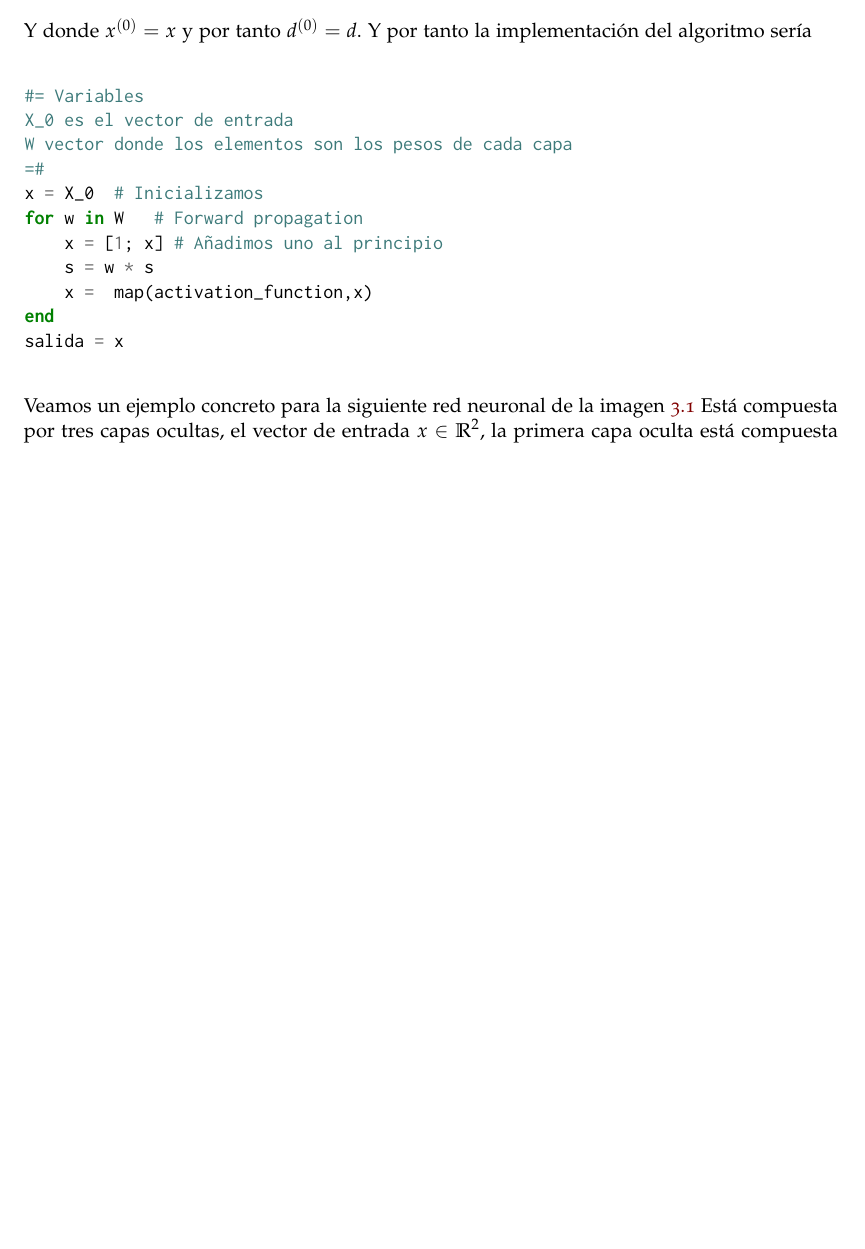
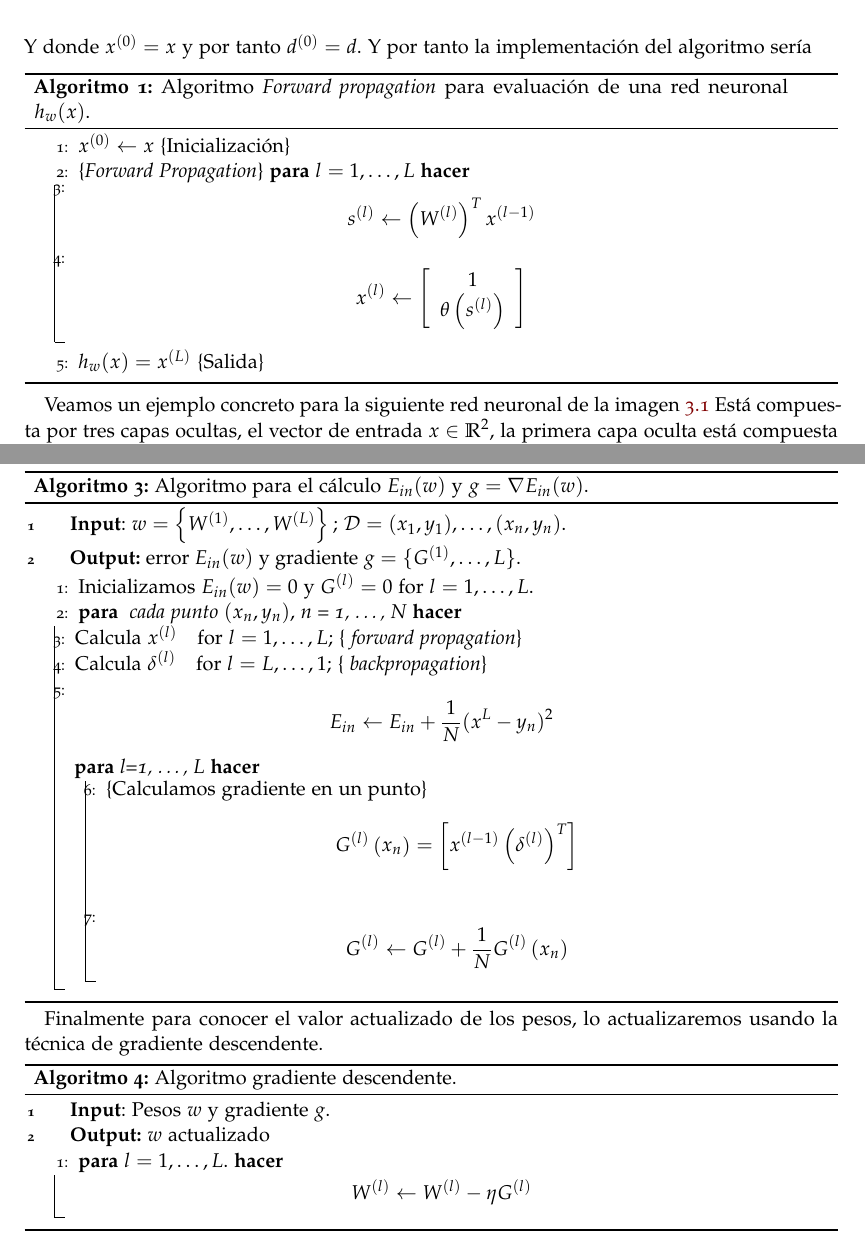
Before and after one commit to BlancaCC/TFG-Estudio-de-las-redes-neuronales, a LaTeX book (doc/tfg.tex, which reads doc/capitulos/introduccion_redes_neuronales/feedforward-networks.tex): part of page 27 of 43 before the commit and two parts of pages 29 and 35 of 45 after it, the two joined at a grey line, cut so that both start at the same text, the shorter picture padded with empty space. Compiled offline with pdfLaTeX.

Commit message:
Añade pseudo código todo algoritmos forward propagation Backpropagation cálculo de sensibilidades y gradiente descendente Añade al índice de algoritmos #43 close #69

```diff
--- a/doc/capitulos/introduccion_redes_neuronales/feedforward-networks.tex
+++ b/doc/capitulos/introduccion_redes_neuronales/feedforward-networks.tex
@@ -162,19 +162,41 @@ Y donde $x^{(0)} = x$ y por tanto $d^{(0)} = d.$
 % Todo añadir ejemplo
 Y por tanto la implementación del algoritmo sería
 
-\begin{minted}{Julia}
-#= Variables
-X_0 es el vector de entrada
-W vector donde los elementos son los pesos de cada capa
-=#
-x = X_0  # Inicializamos
-for w in W   # Forward propagation
-    x = [1; x] # Añadimos uno al principio
-    s = w * s
-    x =  map(activation_function,x)
-end
-salida = x
-\end{minted}
+\begin{algorithm}[H]
+    \caption{Algoritmo \textit{Forward propagation} para evaluación de una red neuronal $h_w(x)$.}
+    \begin{algorithmic}[1]
+        \STATE $x^{(0)} \leftarrow x$
+        \COMMENT{Inicialización}
+
+        \STATE \COMMENT{\textit{Forward Propagation}}
+        \For{$l = 1, \ldots , L$}{
+            % Calcula s
+            \STATE
+            \begin{equation}
+                s^{(l)}
+                    \leftarrow
+                    \left(W^{(l)}\right)^T
+                    x^{(l-1)}
+            \end{equation}
+
+            %Calcula x
+            \STATE
+            \begin{equation}
+                x^{(l)}
+                    \leftarrow
+                    \left[
+                        \begin{array}{c}
+                            1 \\
+                            \theta \left( s^{(l)}\right)
+                        \end{array}
+                    \right]
+            \end{equation}
+        }
+        \STATE $h_w(x) = x^{(L)}$
+        \COMMENT{Salida}
+\end{algorithmic}
+\end{algorithm}
+
 % Imagen red neuronal con pesos concretos
 Veamos un ejemplo concreto para la siguiente red neuronal de la imagen \ref{img:construccion_rrnn:rrnn-2-3-2-1}
 \begin{figure}[h!]
@@ -600,3 +623,76 @@ para el cálculo de los gradientes.
         }
 \end{algorithmic}
 \end{algorithm}
+
+% pseudo código cálculo cálculo de gradiente
+\begin{algorithm}[H]
+    \caption{Algoritmo para el cálculo $E_{in}(w)$
+    y $g = \nabla E_{in}(w).$}
+    \hspace*{\algorithmicindent} \textbf{Input}:
+    $w = \left\{ W^{(1)}, \ldots, W^{(L)}\right\};$
+    $\mathcal{D} = (x_1, y_1), \ldots, (x_n, y_n).$\\
+    \hspace*{\algorithmicindent} \textbf{Output:} error $E_{in}(w)$ y gradiente
+    $g = \{G^{(1)}, \ldots, L\}.$
+    \begin{algorithmic}[1]
+        \STATE Inicializamos $E_{in}(w)=0$ y $G^{(l)} = 0$
+        for $l = 1, \ldots, L.$
+        \STATE \For{ cada punto $(x_n, y_n),$
+        n = 1, \ldots, N}{
+            % cálculos de las x^l y sensibilidades
+            \STATE Calcula $x^{(l)} \quad \text{for } l = 1, \ldots, L;$
+            \COMMENT{ \textit{forward propagation}}
+            \STATE Calcula $\delta^{(l)} \quad \text{for } l = L, \ldots, 1;$
+            \COMMENT{ \textit{backpropagation}}
+            % vamos sumando el erro en cada punto
+            \STATE
+            \begin{equation}
+                E_{in}
+                \leftarrow
+                E_{in} +
+                \frac{1}{N}(x^{L}-y_n)^2
+            \end{equation}
+            \For{l=1, \ldots, L}{
+                \STATE
+                \COMMENT{Calculamos gradiente en un punto}
+                \begin{equation}
+                    G^{(l)}\left( x_n\right) =
+                    \left[
+                        x^{(l-1)}
+                        \left(
+                            \delta^{(l)}
+                        \right)^T
+                    \right]
+                \end{equation}
+                \STATE
+                \begin{equation}
+                    G^{(l)}
+                    \leftarrow
+                    G^{(l)}
+                    +
+                    \frac{1}{N}
+                    G^{(l)}\left( x_n\right)
+                \end{equation}
+            }
+        }
+\end{algorithmic}
+\end{algorithm}
+
+Finalmente para conocer el valor actualizado de los pesos, lo actualizaremos usando la técnica de gradiente descendente.
+
+\begin{algorithm}[H]
+    \caption{Algoritmo gradiente descendente.}
+    \hspace*{\algorithmicindent} \textbf{Input}: Pesos $w$ y gradiente $g$. \\
+    \hspace*{\algorithmicindent} \textbf{Output:} $w$ actualizado
+    \begin{algorithmic}[1]
+        \STATE
+        \For{$l = 1, \ldots, L.$}{
+            \begin{equation}
+                W^{(l)}
+                \leftarrow
+                W^{(l)}
+                -
+                \eta G^{(l)}
+            \end{equation}
+        }
+\end{algorithmic}
+\end{algorithm}
```
Also changed, not shown: doc/preliminares/tablacontenidos.tex (+6 -0 lines), doc/capitulos/introduccion_redes_neuronales/feedforward-networks.tex (7 more changed lines), 1 other file.
